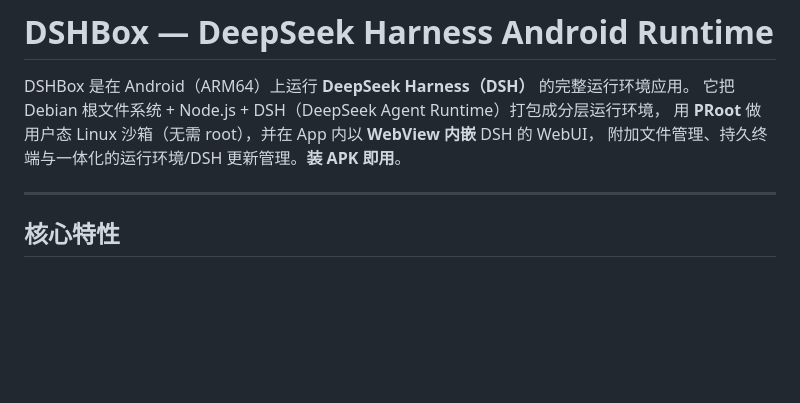
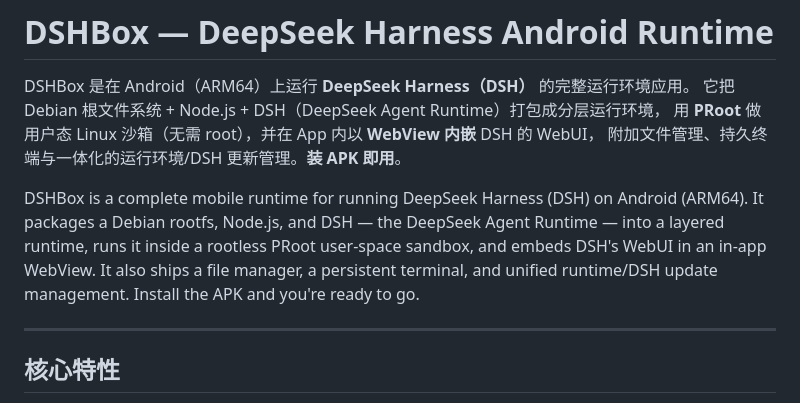
Before and after one commit to WSK-build/DSHBox, a Markdown page: README.md, the part around the change. Drawn GitHub-style; blank space fills up the shorter version.

Commit message:
Enhance README with DSHBox description in EnglishREA
Add English description of DSHBox mobile runtime.

```diff
--- a/README.md
+++ b/README.md
@@ -4,6 +4,8 @@ DSHBox 是在 Android（ARM64）上运行 **DeepSeek Harness（DSH）** 的完
 它把 Debian 根文件系统 + Node.js + DSH（DeepSeek Agent Runtime）打包成分层运行环境，
 用 **PRoot** 做用户态 Linux 沙箱（无需 root），并在 App 内以 **WebView 内嵌** DSH 的 WebUI，
 附加文件管理、持久终端与一体化的运行环境/DSH 更新管理。**装 APK 即用**。
+
+DSHBox is a complete mobile runtime for running DeepSeek Harness (DSH) on Android (ARM64). It packages a Debian rootfs, Node.js, and DSH — the DeepSeek Agent Runtime — into a layered runtime, runs it inside a rootless PRoot user-space sandbox, and embeds DSH's WebUI in an in-app WebView. It also ships a file manager, a persistent terminal, and unified runtime/DSH update management. Install the APK and you're ready to go.
 
 ---
 
```
